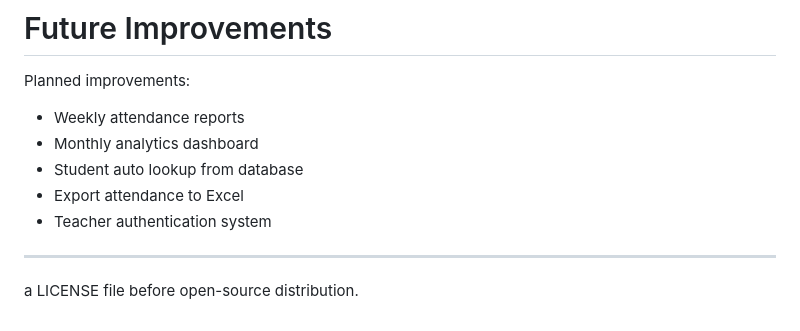
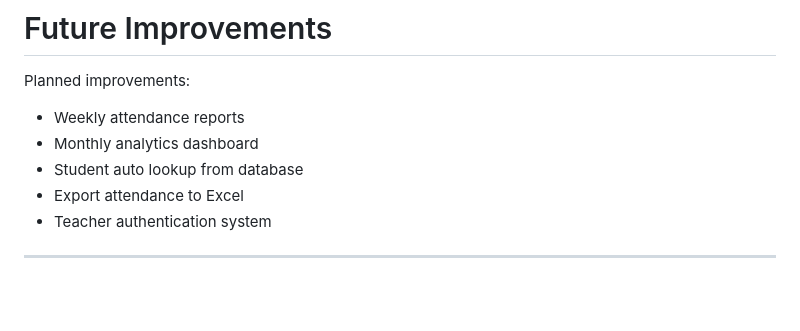
Before and after one commit to Sunnymittal112/SwiftScan-Attendance, a Markdown page: README.md, the part around the change. Drawn GitHub-style; blank space fills up the shorter version.

```diff
--- a/README.md
+++ b/README.md
@@ -243,6 +243,3 @@ Planned improvements:
 * Teacher authentication system
 
 ---
-
-
- a LICENSE file before open-source distribution.
```
